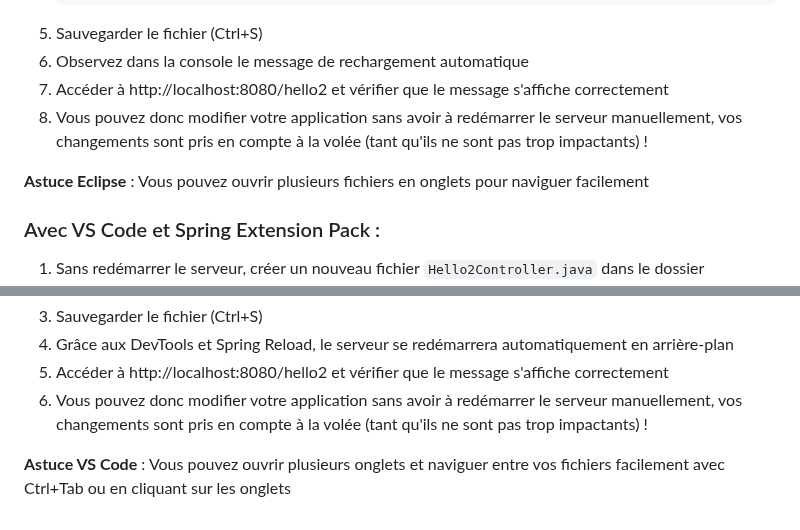
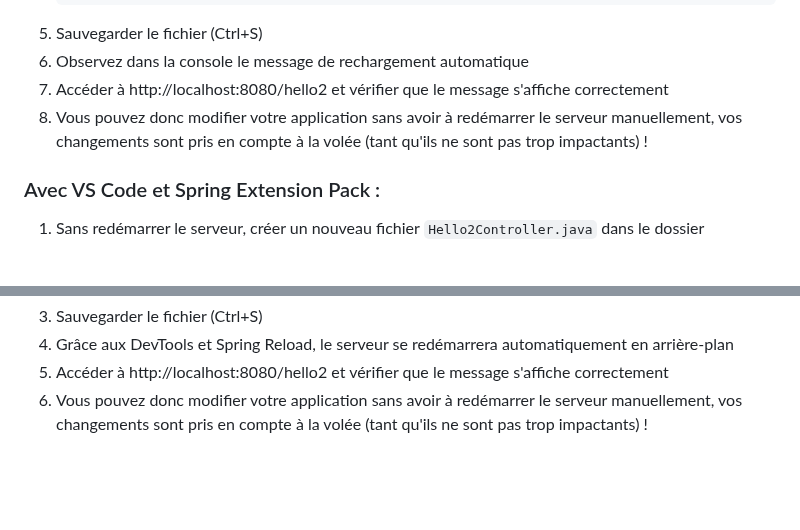
Before and after one commit to philphils/formation-spring-boot, a Markdown page: README.md, 2 parts joined by grey strips. GitHub-like rendering; blank space fills up the shorter version.

Commit message:
Remove navigation tips for Eclipse and VS Code
Removed tips for Eclipse and VS Code regarding file navigation.

```diff
--- a/README.md
+++ b/README.md
@@ -226,8 +226,6 @@ Vous avez une application web prête à être développée !
 7. Accéder à http://localhost:8080/hello2 et vérifier que le message s'affiche correctement
 8. Vous pouvez donc modifier votre application sans avoir à redémarrer le serveur manuellement, vos changements sont pris en compte à la volée (tant qu'ils ne sont pas trop impactants) !
 
-**Astuce Eclipse** : Vous pouvez ouvrir plusieurs fichiers en onglets pour naviguer facilement
-
 ### Avec VS Code et Spring Extension Pack :
 1. Sans redémarrer le serveur, créer un nouveau fichier `Hello2Controller.java` dans le dossier `src/main/java/com/example/controller`
 2. Ajouter le code suivant :
@@ -251,5 +249,3 @@ Vous avez une application web prête à être développée !
 4. Grâce aux DevTools et Spring Reload, le serveur se redémarrera automatiquement en arrière-plan
 5. Accéder à http://localhost:8080/hello2 et vérifier que le message s'affiche correctement
 6. Vous pouvez donc modifier votre application sans avoir à redémarrer le serveur manuellement, vos changements sont pris en compte à la volée (tant qu'ils ne sont pas trop impactants) !
-
-**Astuce VS Code** : Vous pouvez ouvrir plusieurs onglets et naviguer entre vos fichiers facilement avec Ctrl+Tab ou en cliquant sur les onglets
```
